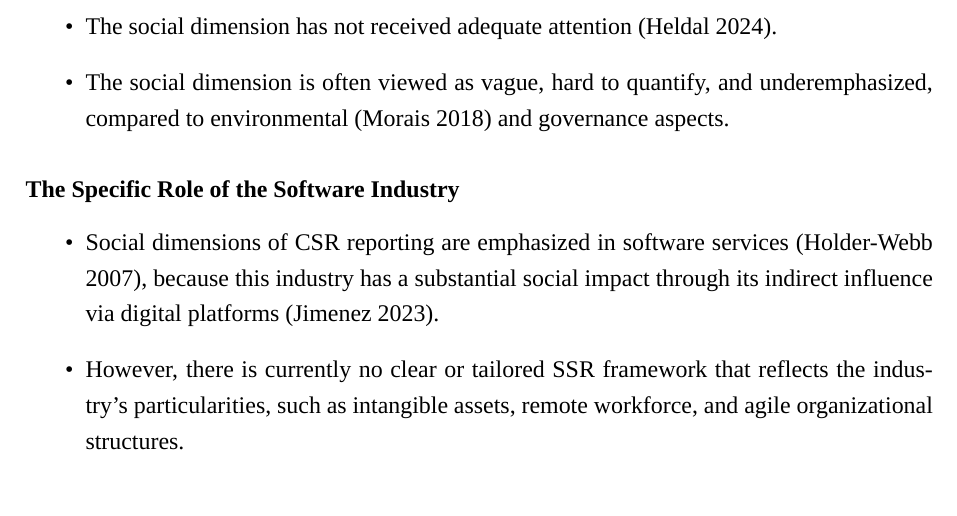
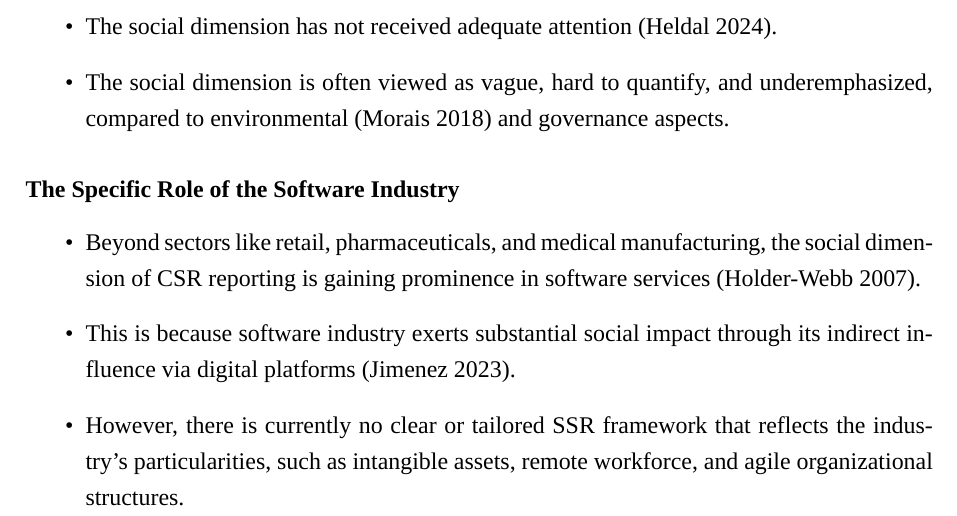
Before and after one commit to giang2002-cloud/bachelorarbeit, a LaTeX thesis (thesis/summary/main.tex, which reads thesis/summary/chapters/chapter1.tex): part of page 3 of 27, cut so that both start at the same text, the shorter picture padded with empty space. Compiled offline with XeLaTeX; a missing font is replaced by an installed copy or a similar font.

Commit message:
Hoan chinh chapter 1

```diff
--- a/thesis/summary/chapters/chapter1.tex
+++ b/thesis/summary/chapters/chapter1.tex
@@ -13,7 +13,8 @@
 
 \subsubsection{The Specific Role of the Software Industry}
 \begin{itemize}
-    \item Social dimensions of CSR reporting are emphasized in software services \parencite{HolderWebb2007}, because this industry has a substantial social impact through its indirect influence via digital platforms \parencite{Jimenez2023}.
+    \item Beyond sectors like retail, pharmaceuticals, and medical manufacturing, the social dimension of CSR reporting is gaining prominence in software services \parencite{HolderWebb2007}.
+    \item This is because software industry exerts substantial social impact through its indirect influence via digital platforms \parencite{Jimenez2023}.
     \item However, there is currently no clear or tailored SSR framework that reflects the industry’s particularities, such as intangible assets, remote workforce, and agile organizational structures.
 \end{itemize}
 
```
